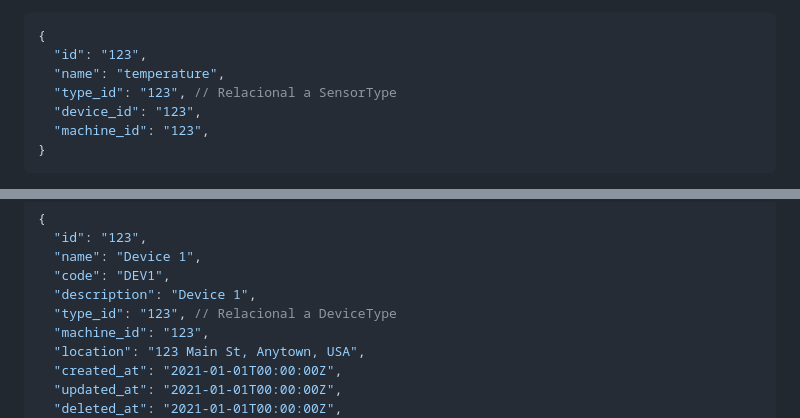
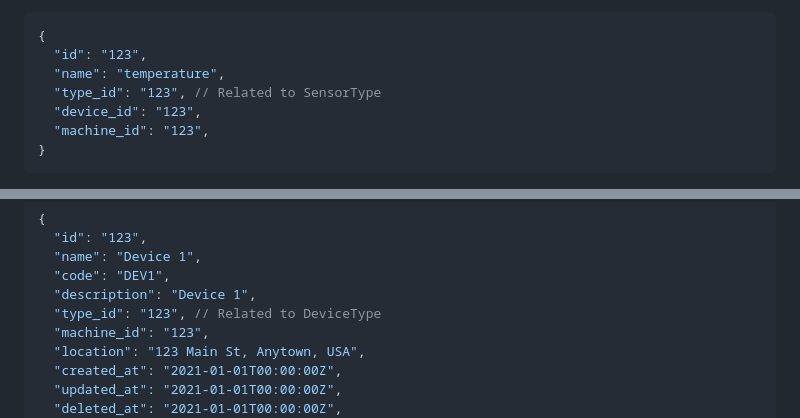
Before and after one commit to alvarohurtadobo/iot_backend, a Markdown page: backend/specs/00_contracts.md, 2 parts joined by grey strips. Rendered like a GitHub page.

```diff
--- a/backend/specs/00_contracts.md
+++ b/backend/specs/00_contracts.md
@@ -56,7 +56,7 @@ Backend for centralization of data from multiple IoT devices.
 {
   "id": "123",
   "name": "temperature",
-  "type_id": "123", // Relacional a SensorType
+  "type_id": "123", // Related to SensorType
   "device_id": "123",
   "machine_id": "123",
 }
@@ -77,7 +77,7 @@ Backend for centralization of data from multiple IoT devices.
   "name": "Device 1",
   "code": "DEV1",
   "description": "Device 1",
-  "type_id": "123", // Relacional a DeviceType
+  "type_id": "123", // Related to DeviceType
   "machine_id": "123",
   "location": "123 Main St, Anytown, USA",
   "created_at": "2021-01-01T00:00:00Z",
```
Also changed, not shown: other parts of backend/specs/00_contracts.md (+12 -12 lines).
